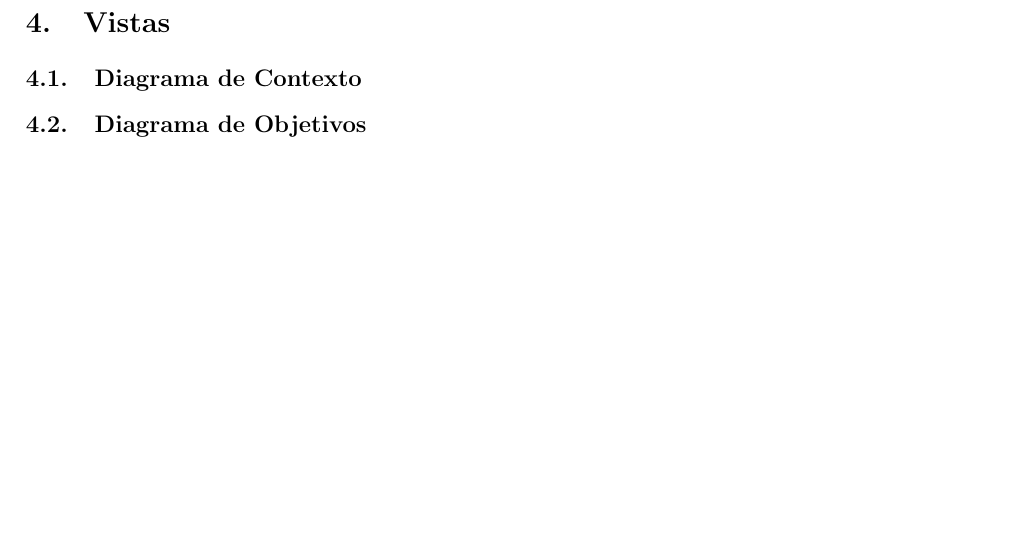
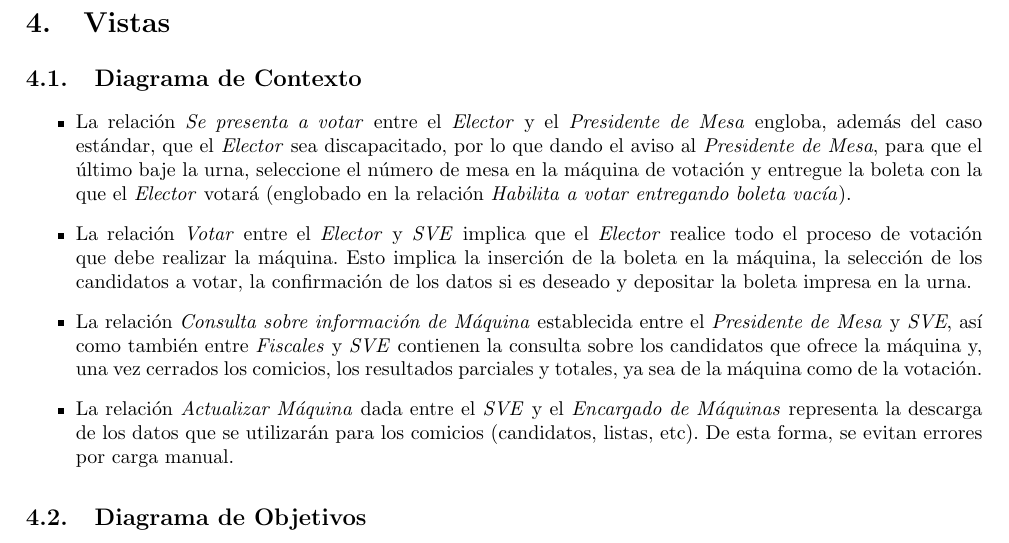
Before and after one commit to martinmongi/ingsoft1, a LaTeX document (tp1/Informe/informe.tex): part of page 6 of 9, cut so that both start at the same text, the shorter picture padded with empty space. Compiled offline with pdfLaTeX.

Commit message:
Agregado de aclaraciones sobre diagrama de contexto

```diff
--- a/tp1/Informe/informe.tex
+++ b/tp1/Informe/informe.tex
@@ -131,6 +131,12 @@ Agregamos unos casos hipotéticos en los cuales aparecerán los agentes y objeti
 \section{Vistas}
 \subsection{Diagrama de Contexto}
 
+\begin{itemize}
+\item La relación \textit{Se presenta a votar} entre el \textit{Elector} y el \textit{Presidente de Mesa} engloba, además del caso estándar, que el \textit{Elector} sea discapacitado, por lo que dando el aviso al \textit{Presidente de Mesa}, para que el último baje la urna, seleccione el número de mesa en la máquina de votación y entregue la boleta con la que el \textit{Elector} votará (englobado en la relación \textit{Habilita a votar entregando boleta vacía}).
+\item La relación \textit{Votar} entre el \textit{Elector} y \textit{SVE} implica que el \textit{Elector} realice todo el proceso de votación que debe realizar la máquina. Esto implica la inserción de la boleta en la máquina, la selección de los candidatos a votar, la confirmación de los datos si es deseado y depositar la boleta impresa en la urna.
+\item La relación \textit{Consulta sobre información de Máquina} establecida entre el \textit{Presidente de Mesa} y \textit{SVE}, así como también entre \textit{Fiscales} y \textit{SVE} contienen la consulta sobre los candidatos que ofrece la máquina y, una vez cerrados los comicios, los resultados parciales y totales, ya sea de la máquina como de la votación.
+\item La relación \textit{Actualizar Máquina} dada entre el \textit{SVE} y el \textit{Encargado de Máquinas} representa la descarga de los datos que se utilizarán para los comicios (candidatos, listas, etc). De esta forma, se evitan errores por carga manual.
+\end{itemize}
 %\begin{figure}[H]
 %  \centering
 %  \includegraphics[scale=0.50]{pdf/Diagrama_de_Contexto}
```
Also changed, not shown: tp1/Informe/informe.pdf, 2 other files.
